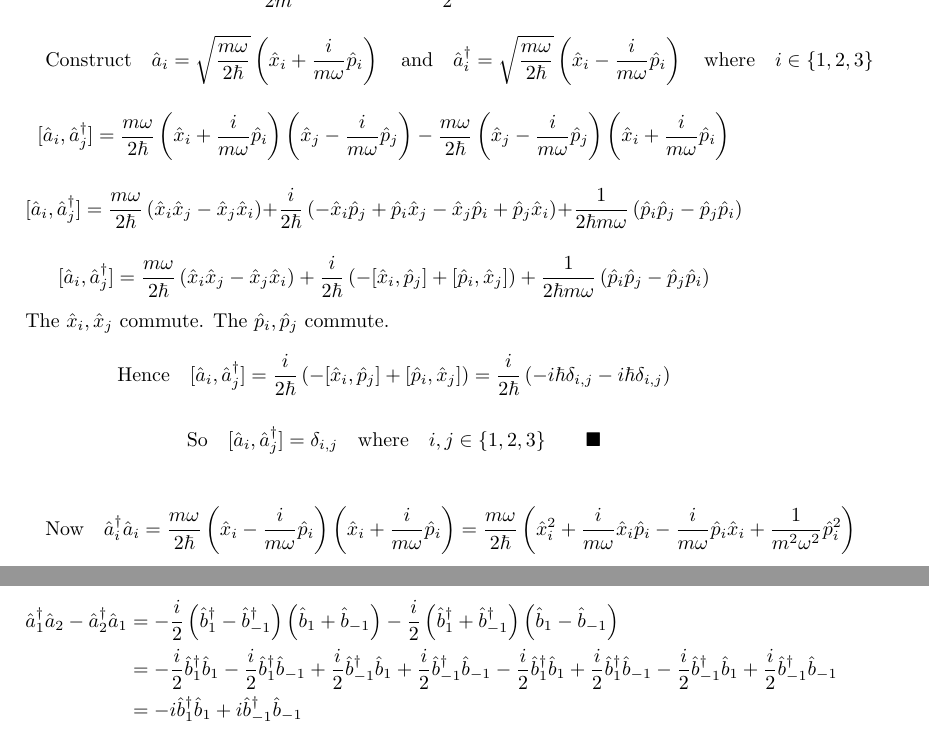
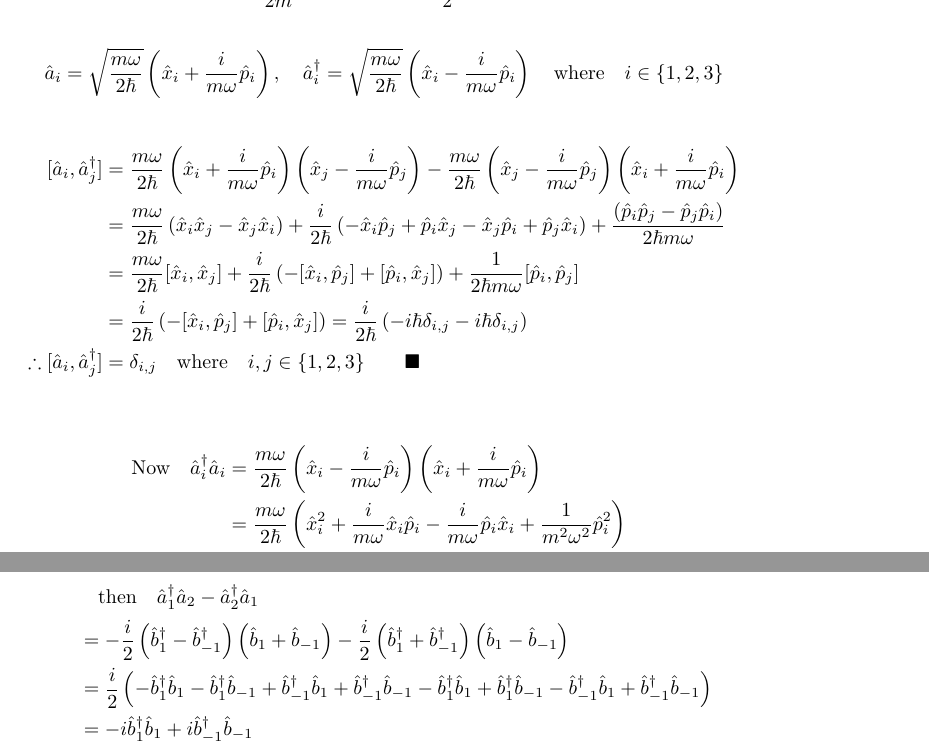
Before and after one commit to ojarsbuddy/QFTFTGA, a LaTeX paper (chapter03.tex): two parts of pages 3 and 4 of 5 before the commit and two parts of pages 3 and 5 of 5 after it, joined at a grey line, cut so that both start at the same text. Compiled offline with pdfLaTeX.

Commit message:
Improving structure.

```diff
--- a/chapter03.tex
+++ b/chapter03.tex
@@ -69,20 +69,23 @@ Evaluate the following for the simple harmonic oscillator:
 
 \section*{Problem 3.3}
 \[\qq{Let}\hat{H}=\frac{1}{2m}(\hat{p}^2_1+\hat{p}^2_2+\hat{p}^2_3) + \frac{1}{2}m\omega^2(\hat{x}^2_1+\hat{x}^2_2+\hat{x}^2_3) \]
-\[\qq{Construct}\hat{a}_i=\sqrt{\frac{m\omega}{2\hbar}}\left(\hat{x}_i+\frac{i}{m\omega}\hat{p}_i\right)\qq{and}\hat{a}^\dagger_i=\sqrt{\frac{m\omega}{2\hbar}}\left(\hat{x}_i-\frac{i}{m\omega}\hat{p}_i\right)\qq{where}i\in\{1,2,3\}\]
-\[[\hat{a}_i,\hat{a}^\dagger_j]=\frac{m\omega}{2\hbar}\left(\hat{x}_i+\frac{i}{m\omega}\hat{p}_i\right)\left(\hat{x}_j-\frac{i}{m\omega}\hat{p}_j\right)-\frac{m\omega}{2\hbar}\left(\hat{x}_j-\frac{i}{m\omega}\hat{p}_j\right)\left(\hat{x}_i+\frac{i}{m\omega}\hat{p}_i\right)\]
-\[[\hat{a}_i,\hat{a}^\dagger_j]=\frac{m\omega}{2\hbar}\left(\hat{x}_i\hat{x}_j-\hat{x}_j\hat{x}_i\right)+\frac{i}{2\hbar}\left(-\hat{x}_i\hat{p}_j+\hat{p}_i\hat{x}_j-\hat{x}_j\hat{p}_i+\hat{p}_j\hat{x}_i\right)+\frac{1}{2\hbar m\omega}\left(\hat{p}_i\hat{p}_j-\hat{p}_j\hat{p}_i\right)\]
-\[[\hat{a}_i,\hat{a}^\dagger_j]=\frac{m\omega}{2\hbar}\left(\hat{x}_i\hat{x}_j-\hat{x}_j\hat{x}_i\right)+\frac{i}{2\hbar}\left(-[\hat{x}_i,\hat{p}_j]+[\hat{p}_i,\hat{x}_j]\right)+\frac{1}{2\hbar m\omega}\left(\hat{p}_i\hat{p}_j-\hat{p}_j\hat{p}_i\right)\]
-The $\hat{x}_i,\hat{x}_j$ commute. The $\hat{p}_i,\hat{p}_j$ commute.
-\[\qq{Hence}[\hat{a}_i,\hat{a}^\dagger_j]=\frac{i}{2\hbar}\left(-[\hat{x}_i,\hat{p}_j]+[\hat{p}_i,\hat{x}_j]\right)=\frac{i}{2\hbar}\left(-i\hbar\delta_{i,j}-i\hbar\delta_{i,j}\right)\]
-\[\qq{So}[\hat{a}_i,\hat{a}^\dagger_j]=\delta_{i,j}\qq{where}i,j\in\{1,2,3\}\qquad\blacksquare\]
+\[\hat{a}_i=\sqrt{\frac{m\omega}{2\hbar}}\left(\hat{x}_i+\frac{i}{m\omega}\hat{p}_i\right)\qcomma\hat{a}^\dagger_i=\sqrt{\frac{m\omega}{2\hbar}}\left(\hat{x}_i-\frac{i}{m\omega}\hat{p}_i\right)\qq{where}i\in\{1,2,3\}\]
+\begin{align*}
+    [\hat{a}_i,\hat{a}^\dagger_j]&=\frac{m\omega}{2\hbar}\left(\hat{x}_i+\frac{i}{m\omega}\hat{p}_i\right)\left(\hat{x}_j-\frac{i}{m\omega}\hat{p}_j\right)-\frac{m\omega}{2\hbar}\left(\hat{x}_j-\frac{i}{m\omega}\hat{p}_j\right)\left(\hat{x}_i+\frac{i}{m\omega}\hat{p}_i\right)\\
+    &=\frac{m\omega}{2\hbar}\left(\hat{x}_i\hat{x}_j-\hat{x}_j\hat{x}_i\right)+\frac{i}{2\hbar}\left(-\hat{x}_i\hat{p}_j+\hat{p}_i\hat{x}_j-\hat{x}_j\hat{p}_i+\hat{p}_j\hat{x}_i\right)+\frac{\left(\hat{p}_i\hat{p}_j-\hat{p}_j\hat{p}_i\right)}{2\hbar m\omega}\\
+    &=\frac{m\omega}{2\hbar}[\hat{x}_i,\hat{x}_j]+\frac{i}{2\hbar}\left(-[\hat{x}_i,\hat{p}_j]+[\hat{p}_i,\hat{x}_j]\right)+\frac{1}{2\hbar m\omega}[\hat{p}_i,\hat{p}_j]\\
+    &=\frac{i}{2\hbar}\left(-[\hat{x}_i,\hat{p}_j]+[\hat{p}_i,\hat{x}_j]\right)=\frac{i}{2\hbar}\left(-i\hbar\delta_{i,j}-i\hbar\delta_{i,j}\right)\\
+    \therefore[\hat{a}_i,\hat{a}^\dagger_j]&=\delta_{i,j}\qq{where}i,j\in\{1,2,3\}\qquad\blacksquare
+\end{align*}
 
-\[\qq{Now}\hat{a}^\dagger_i\hat{a}_i=\frac{m\omega}{2\hbar}\left(\hat{x}_i-\frac{i}{m\omega}\hat{p}_i\right)\left(\hat{x}_i+\frac{i}{m\omega}\hat{p}_i\right)=\frac{m\omega}{2\hbar}\left(\hat{x}^2_i+\frac{i}{m\omega}\hat{x}_i\hat{p}_i-\frac{i}{m\omega}\hat{p}_i\hat{x}_i+\frac{1}{m^2\omega^2}\hat{p}^2_i\right)\]
-
-
-\[\hbar\omega\hat{a}^\dagger_i\hat{a}_i=\frac{m\omega^2}{2}\left(\hat{x}^2_i+\frac{i}{m\omega}[\hat{x}_i,\hat{p}_i]+\frac{1}{m^2\omega^2}\hat{p}^2_i\right)=\frac{1}{2m}\hat{p}^2_i+\frac{1}{2}m\omega^2\hat{x}^2_i+\frac{m\omega^2}{2}\frac{i}{m\omega}i\hbar\]
-\[\hbar\omega\hat{a}^\dagger_i\hat{a}_i+\frac{1}{2}\hbar\omega=\frac{1}{2m}\hat{p}^2_i+\frac{1}{2}m\omega^2\hat{x}^2_i\]
-\[\hat{H}=\hbar\omega\sum_i\left(\hat{a}^\dagger_i\hat{a}_i+\frac{1}{2}\right)\qq{where}i\in\{1,2,3\}\qquad\blacksquare\]
+\begin{align*}
+    \qq{Now}\hat{a}^\dagger_i\hat{a}_i&=\frac{m\omega}{2\hbar}\left(\hat{x}_i-\frac{i}{m\omega}\hat{p}_i\right)\left(\hat{x}_i+\frac{i}{m\omega}\hat{p}_i\right)\\
+    &=\frac{m\omega}{2\hbar}\left(\hat{x}^2_i+\frac{i}{m\omega}\hat{x}_i\hat{p}_i-\frac{i}{m\omega}\hat{p}_i\hat{x}_i+\frac{1}{m^2\omega^2}\hat{p}^2_i\right)\\
+    \hbar\omega\hat{a}^\dagger_i\hat{a}_i&=\frac{m\omega^2}{2}\left(\hat{x}^2_i+\frac{i}{m\omega}[\hat{x}_i,\hat{p}_i]+\frac{1}{m^2\omega^2}\hat{p}^2_i\right)\\
+    &=\frac{1}{2m}\hat{p}^2_i+\frac{1}{2}m\omega^2\hat{x}^2_i+\frac{m\omega^2}{2}\frac{i}{m\omega}i\hbar\\
+    \hbar\omega\hat{a}^\dagger_i\hat{a}_i+\frac{1}{2}\hbar\omega&=\frac{1}{2m}\hat{p}^2_i+\frac{1}{2}m\omega^2\hat{x}^2_i\\
+    \therefore\hat{H}&=\hbar\omega\sum_i\left(\hat{a}^\dagger_i\hat{a}_i+\frac{1}{2}\right)\qq{where}i\in\{1,2,3\}\qquad\blacksquare
+\end{align*}
 
 \[\qq{Construct}\hat{b}^\dagger_1=-\frac{1}{\sqrt{2}}\left(\hat{a}^\dagger_1+i\hat{a}^\dagger_2\right)\qq{,}\hat{b}^\dagger_0=\hat{a}^\dagger_3\qq{and}\hat{b}_{-1}=\frac{1}{\sqrt{2}}\left(\hat{a}^\dagger_1-i\hat{a}^\dagger_2\right)\]
 First demonstrate a lemma:
@@ -118,11 +130,12 @@ First demonstrate a lemma:
 \[\qq{Examine}\hat{b}^\dagger_1+\hat{b}^\dagger_{-1}=-\frac{2i}{\sqrt{2}}\hat{a}^\dagger_2 \qq{and}\hat{b}^\dagger_1-\hat{b}^\dagger_{-1}=-\frac{2}{\sqrt{2}}\hat{a}^\dagger_1    \]
 \[\qq{Therefore}\hat{a}^\dagger_2=\frac{i\sqrt{2}}{2}\left(\hat{b}^\dagger_1+\hat{b}^\dagger_{-1}\right) \qq{and}\hat{a}^\dagger_1=-\frac{\sqrt{2}}{2}\left(\hat{b}^\dagger_1-\hat{b}^\dagger_{-1} \right)   \]
 \begin{align*}
-\hat{a}^\dagger_1\hat{a}_2 -\hat{a}^\dagger_2\hat{a}_1&=-\frac{i}{2}\left(\hat{b}^\dagger_1-\hat{b}^\dagger_{-1} \right)\left(\hat{b}_1+\hat{b}_{-1}\right)-\frac{i}{2}\left(\hat{b}^\dagger_1+\hat{b}^\dagger_{-1}\right)\left(\hat{b}_1-\hat{b}_{-1}\right)\\
-&=-\frac{i}{2}\hat{b}^\dagger_1 \hat{b}_1-\frac{i}{2}\hat{b}^\dagger_1 \hat{b}_{-1}+\frac{i}{2}\hat{b}^\dagger_{-1} \hat{b}_1+\frac{i}{2}\hat{b}^\dagger_{-1} \hat{b}_{-1}-\frac{i}{2}\hat{b}^\dagger_1 \hat{b}_1+\frac{i}{2}\hat{b}^\dagger_1 \hat{b}_{-1}-\frac{i}{2}\hat{b}^\dagger_{-1} \hat{b}_1+\frac{i}{2}\hat{b}^\dagger_{-1} \hat{b}_{-1}\\
-&=-i\hat{b}^\dagger_1 \hat{b}_1+i\hat{b}^\dagger_{-1} \hat{b}_{-1}
+    &\qthen\hat{a}^\dagger_1\hat{a}_2 -\hat{a}^\dagger_2\hat{a}_1\\
+    &=-\frac{i}{2}\left(\hat{b}^\dagger_1-\hat{b}^\dagger_{-1} \right)\left(\hat{b}_1+\hat{b}_{-1}\right)-\frac{i}{2}\left(\hat{b}^\dagger_1+\hat{b}^\dagger_{-1}\right)\left(\hat{b}_1-\hat{b}_{-1}\right)\\
+    &=\frac{i}{2}\left(-\hat{b}^\dagger_1 \hat{b}_1-\hat{b}^\dagger_1 \hat{b}_{-1}+\hat{b}^\dagger_{-1} \hat{b}_1+\hat{b}^\dagger_{-1} \hat{b}_{-1}-\hat{b}^\dagger_1 \hat{b}_1+\hat{b}^\dagger_1 \hat{b}_{-1}-\hat{b}^\dagger_{-1} \hat{b}_1+\hat{b}^\dagger_{-1} \hat{b}_{-1}\right)\\
+    &=-i\hat{b}^\dagger_1 \hat{b}_1+i\hat{b}^\dagger_{-1} \hat{b}_{-1}\\
+    \hat{L}^3&=\hbar\hat{b}^\dagger_1 \hat{b}_1-\hbar\hat{b}^\dagger_{-1} \hat{b}_{-1}=\hbar\sum_m m\hat{b}^\dagger_m \hat{b}_m\qq{where}m\in\{-1,0,1\}\qquad\blacksquare
 \end{align*}
-\[\hat{L}^3=\hbar\hat{b}^\dagger_1 \hat{b}_1-\hbar\hat{b}^\dagger_{-1} \hat{b}_{-1}=\hbar\sum_m m\hat{b}^\dagger_m \hat{b}_m\qq{where}m\in\{-1,0,1\}\qquad\blacksquare\]
 
 
 \section*{Problem 3.4}
```
Also changed, not shown: chapter03.tex (41 more changed lines).
